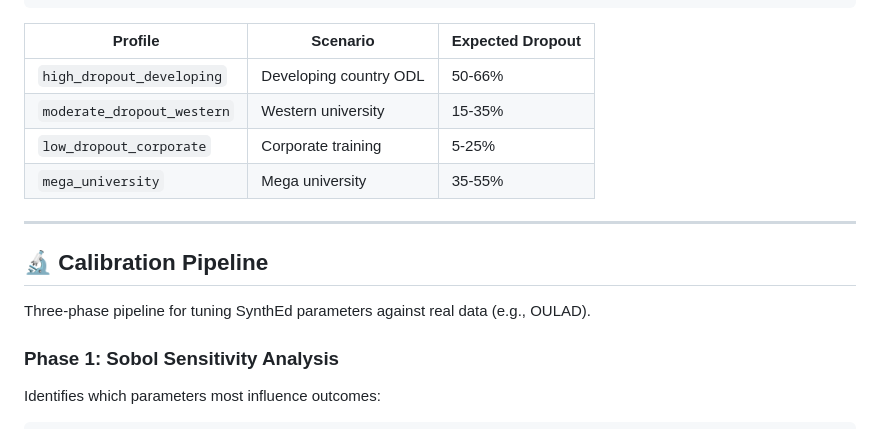
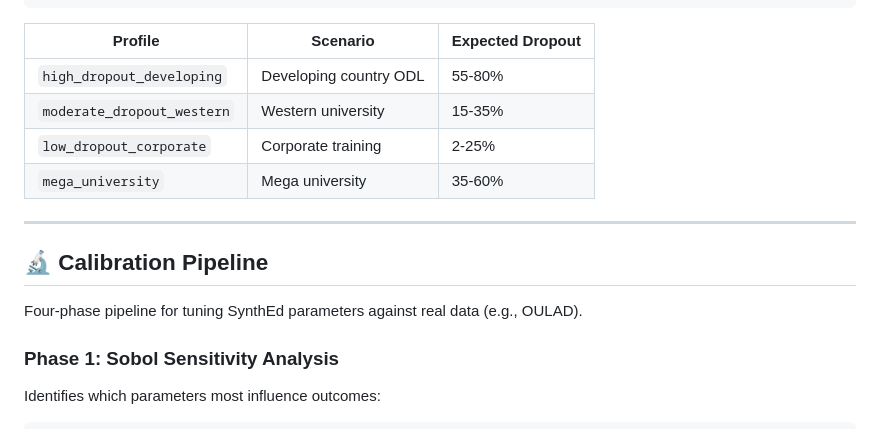
Before and after one commit to theaiagent/SynthEd, a Markdown page: docs/GUIDE.md, the part around the change. Drawn GitHub-style.

Commit message:
fix: correct test counts, dropout ranges, and phase count in docs
- THEORY.md: 562 → 565 pytest tests (note parametrize expansion)
- GUIDE.md: benchmark dropout ranges match profiles.py
- GUIDE.md: Three-phase → Four-phase calibration pipeline

```diff
--- a/docs/GUIDE.md
+++ b/docs/GUIDE.md
@@ -223,16 +223,16 @@ md = gen.generate_report(output_dir="./benchmarks")  # writes benchmark_report.m
 
 | Profile | Scenario | Expected Dropout |
 |---------|----------|-----------------|
-| `high_dropout_developing` | Developing country ODL | 50-66% |
+| `high_dropout_developing` | Developing country ODL | 55-80% |
 | `moderate_dropout_western` | Western university | 15-35% |
-| `low_dropout_corporate` | Corporate training | 5-25% |
-| `mega_university` | Mega university | 35-55% |
+| `low_dropout_corporate` | Corporate training | 2-25% |
+| `mega_university` | Mega university | 35-60% |
 
 ---
 
 ## 🔬 Calibration Pipeline
 
-Three-phase pipeline for tuning SynthEd parameters against real data (e.g., OULAD).
+Four-phase pipeline for tuning SynthEd parameters against real data (e.g., OULAD).
 
 ### Phase 1: Sobol Sensitivity Analysis
 
```
Also changed, not shown: docs/THEORY.md (+2 -2 lines).
